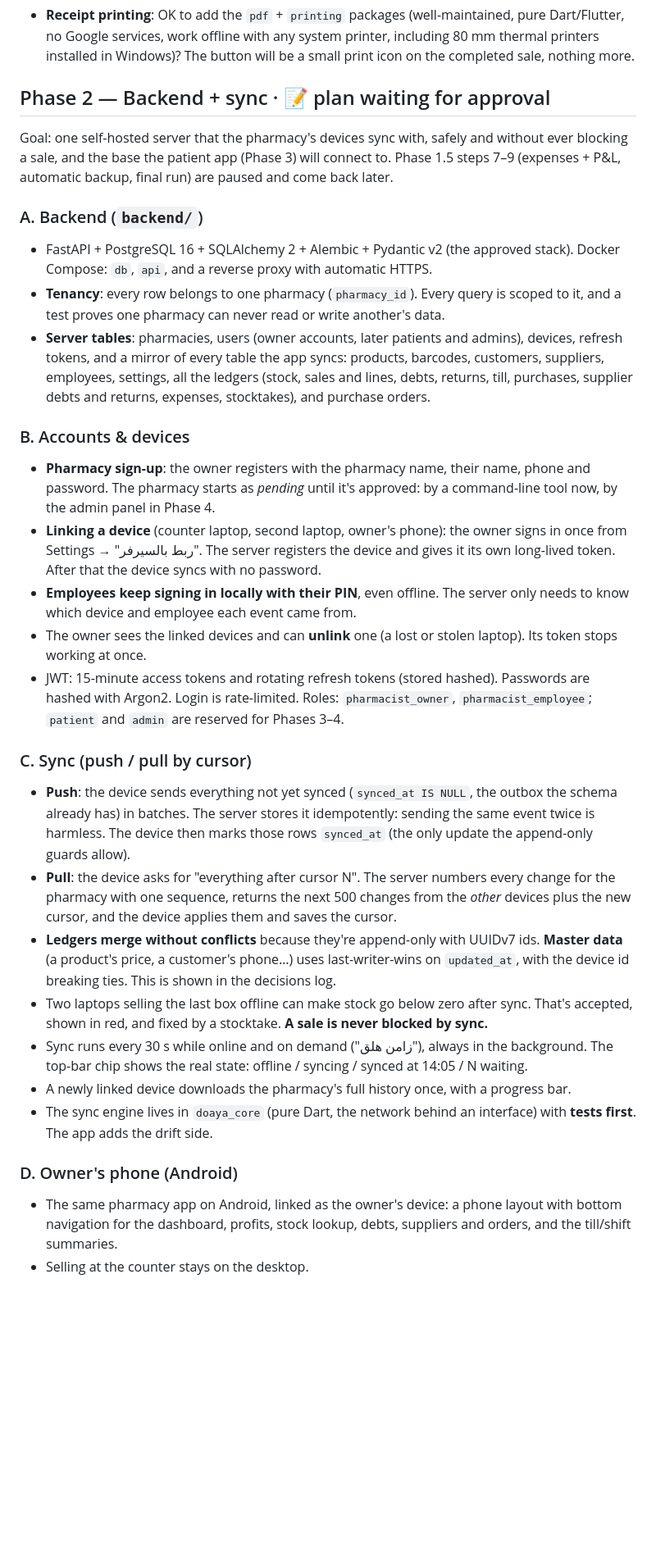
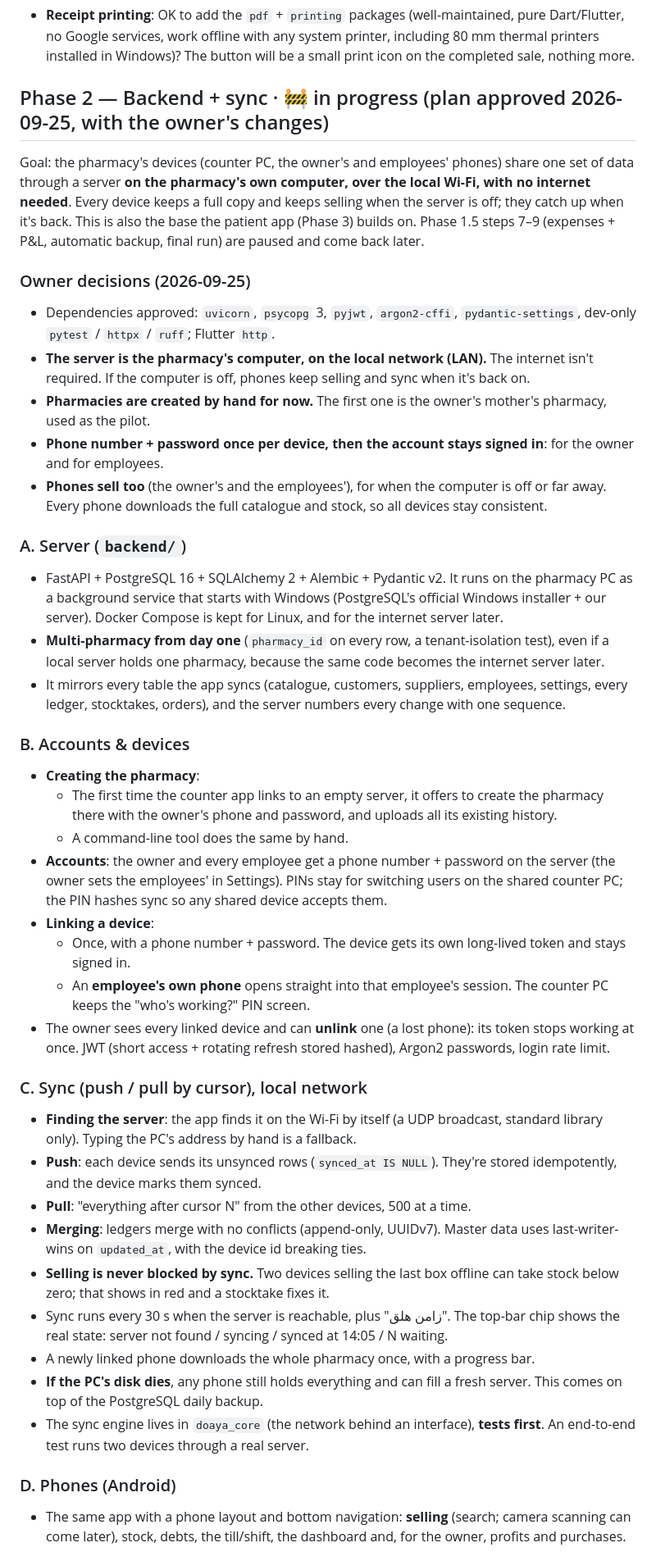
Before and after one commit to 5466676/pharmacy-app, a Markdown page: docs/PROGRESS.md, the part around one of its changes. Shown at 82% size. Drawn GitHub-style; blank space fills up the shorter version.

Commit message:
Phase 2 plan updated with the owner's answers: LAN server on the pharmacy PC, phones sell, accounts for employees
Co-Authored-By: Claude Opus 5.5 <noreply@anthropic.com>
Claude-Session: https://claude.ai/code/session_011vzEehr7XSzQVfzdxWUz69

```diff
--- a/docs/PROGRESS.md
+++ b/docs/PROGRESS.md
@@ -238,32 +238,43 @@ Health ministry price-list import · money accounts (drawer / Sham Cash / bank +
 ### Question for this review
 - **Receipt printing**: OK to add the `pdf` + `printing` packages (well-maintained, pure Dart/Flutter, no Google services, work offline with any system printer, including 80 mm thermal printers installed in Windows)? The button will be a small print icon on the completed sale, nothing more.
 
-## Phase 2 — Backend + sync · 📝 plan waiting for approval
+## Phase 2 — Backend + sync · 🚧 in progress (plan approved 2026-09-25, with the owner's changes)
 
-Goal: one self-hosted server that the pharmacy's devices sync with, safely and without ever blocking a sale, and the base the patient app (Phase 3) will connect to. Phase 1.5 steps 7–9 (expenses + P&L, automatic backup, final run) are paused and come back later.
+Goal: the pharmacy's devices (counter PC, the owner's and employees' phones) share one set of data through a server **on the pharmacy's own computer, over the local Wi-Fi, with no internet needed**. Every device keeps a full copy and keeps selling when the server is off; they catch up when it's back. This is also the base the patient app (Phase 3) builds on. Phase 1.5 steps 7–9 (expenses + P&L, automatic backup, final run) are paused and come back later.
 
-### A. Backend (`backend/`)
-- FastAPI + PostgreSQL 16 + SQLAlchemy 2 + Alembic + Pydantic v2 (the approved stack). Docker Compose: `db`, `api`, and a reverse proxy with automatic HTTPS.
-- **Tenancy**: every row belongs to one pharmacy (`pharmacy_id`). Every query is scoped to it, and a test proves one pharmacy can never read or write another's data.
-- **Server tables**: pharmacies, users (owner accounts, later patients and admins), devices, refresh tokens, and a mirror of every table the app syncs: products, barcodes, customers, suppliers, employees, settings, all the ledgers (stock, sales and lines, debts, returns, till, purchases, supplier debts and returns, expenses, stocktakes), and purchase orders.
+### Owner decisions (2026-09-25)
+- Dependencies approved: `uvicorn`, `psycopg` 3, `pyjwt`, `argon2-cffi`, `pydantic-settings`, dev-only `pytest` / `httpx` / `ruff`; Flutter `http`.
+- **The server is the pharmacy's computer, on the local network (LAN).** The internet isn't required. If the computer is off, phones keep selling and sync when it's back on.
+- **Pharmacies are created by hand for now.** The first one is the owner's mother's pharmacy, used as the pilot.
+- **Phone number + password once per device, then the account stays signed in**: for the owner and for employees.
+- **Phones sell too** (the owner's and the employees'), for when the computer is off or far away. Every phone downloads the full catalogue and stock, so all devices stay consistent.
+
+### A. Server (`backend/`)
+- FastAPI + PostgreSQL 16 + SQLAlchemy 2 + Alembic + Pydantic v2. It runs on the pharmacy PC as a background service that starts with Windows (PostgreSQL's official Windows installer + our server). Docker Compose is kept for Linux, and for the internet server later.
+- **Multi-pharmacy from day one** (`pharmacy_id` on every row, a tenant-isolation test), even if a local server holds one pharmacy, because the same code becomes the internet server later.
+- It mirrors every table the app syncs (catalogue, customers, suppliers, employees, settings, every ledger, stocktakes, orders), and the server numbers every change with one sequence.
 
 ### B. Accounts & devices
-- **Pharmacy sign-up**: the owner registers with the pharmacy name, their name, phone and password. The pharmacy starts as *pending* until it's approved: by a command-line tool now, by the admin panel in Phase 4.
-- **Linking a device** (counter laptop, second laptop, owner's phone): the owner signs in once from Settings → "ربط بالسيرفر". The server registers the device and gives it its own long-lived token. After that the device syncs with no password.
-- **Employees keep signing in locally with their PIN**, even offline. The server only needs to know which device and employee each event came from.
-- The owner sees the linked devices and can **unlink** one (a lost or stolen laptop). Its token stops working at once.
-- JWT: 15-minute access tokens and rotating refresh tokens (stored hashed). Passwords are hashed with Argon2. Login is rate-limited. Roles: `pharmacist_owner`, `pharmacist_employee`; `patient` and `admin` are reserved for Phases 3–4.
+- **Creating the pharmacy**:
+  - The first time the counter app links to an empty server, it offers to create the pharmacy there with the owner's phone and password, and uploads all its existing history.
+  - A command-line tool does the same by hand.
+- **Accounts**: the owner and every employee get a phone number + password on the server (the owner sets the employees' in Settings). PINs stay for switching users on the shared counter PC; the PIN hashes sync so any shared device accepts them.
+- **Linking a device**:
+  - Once, with a phone number + password. The device gets its own long-lived token and stays signed in.
+  - An **employee's own phone** opens straight into that employee's session. The counter PC keeps the "who's working?" PIN screen.
+- The owner sees every linked device and can **unlink** one (a lost phone): its token stops working at once. JWT (short access + rotating refresh stored hashed), Argon2 passwords, login rate limit.
 
-### C. Sync (push / pull by cursor)
-- **Push**: the device sends everything not yet synced (`synced_at IS NULL`, the outbox the schema already has) in batches. The server stores it idempotently: sending the same event twice is harmless. The device then marks those rows `synced_at` (the only update the append-only guards allow).
-- **Pull**: the device asks for "everything after cursor N". The server numbers every change for the pharmacy with one sequence, returns the next 500 changes from the *other* devices plus the new cursor, and the device applies them and saves the cursor.
-- **Ledgers merge without conflicts** because they're append-only with UUIDv7 ids. **Master data** (a product's price, a customer's phone…) uses last-writer-wins on `updated_at`, with the device id breaking ties. This is shown in the decisions log.
-- Two laptops selling the last box offline can make stock go below zero after sync. That's accepted, shown in red, and fixed by a stocktake. **A sale is never blocked by sync.**
-- Sync runs every 30 s while online and on demand ("زامن هلق"), always in the background. The top-bar chip shows the real state: offline / syncing / synced at 14:05 / N waiting.
-- A newly linked device downloads the pharmacy's full history once, with a progress bar.
-- The sync engine lives in `doaya_core` (pure Dart, the network behind an interface) with **tests first**. The app adds the drift side.
+### C. Sync (push / pull by cursor), local network
+- **Finding the server**: the app finds it on the Wi-Fi by itself (a UDP broadcast, standard library only). Typing the PC's address by hand is a fallback.
+- **Push**: each device sends its unsynced rows (`synced_at IS NULL`). They're stored idempotently, and the device marks them synced.
+- **Pull**: "everything after cursor N" from the other devices, 500 at a time.
+- **Merging**: ledgers merge with no conflicts (append-only, UUIDv7). Master data uses last-writer-wins on `updated_at`, with the device id breaking ties.
+- **Selling is never blocked by sync.** Two devices selling the last box offline can take stock below zero; that shows in red and a stocktake fixes it.
+- Sync runs every 30 s when the server is reachable, plus "زامن هلق". The top-bar chip shows the real state: server not found / syncing / synced at 14:05 / N waiting.
+- A newly linked phone downloads the whole pharmacy once, with a progress bar.
+- **If the PC's disk dies**, any phone still holds everything and can fill a fresh server. This comes on top of the PostgreSQL daily backup.
+- The sync engine lives in `doaya_core` (the network behind an interface), **tests first**. An end-to-end test runs two devices through a real server.
 
-### D. Owner's phone (Android)
-- The same pharmacy app on Android, linked as the owner's device: a phone layout with bottom navigation for the dashboard, profits, stock lookup, debts, suppliers and orders, and the till/shift summaries.
-- Selling at the counter stays on the desktop.
+### D. Phones (Android)
+- The same app with a phone layout and bottom navigation: **selling** (search; camera scanning can come later), stock, debts, the till/shift, the dashboard and, for the owner, profits and purchases.
 
```
Also changed, not shown: other parts of docs/PROGRESS.md (+11 -19 lines).
